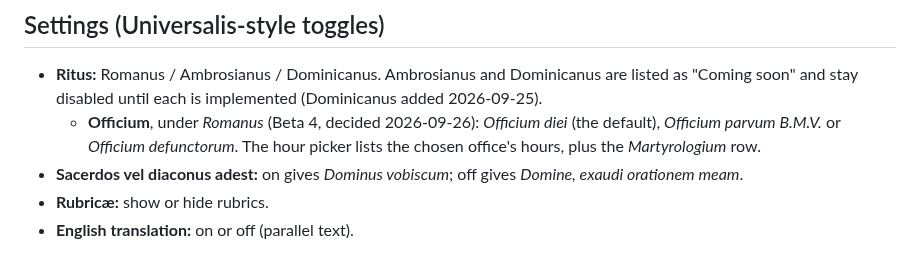
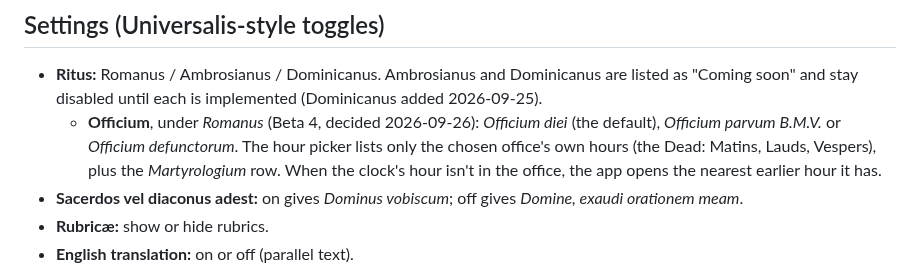
Before and after one commit to ColdFrozenYeti/Breviarium, a Markdown page: CLAUDE.md, the part around the change. Rendered like a GitHub page.

```diff
--- a/CLAUDE.md
+++ b/CLAUDE.md
@@ -62,7 +62,7 @@ The user does not own a Mac and will not buy one. Design every workflow around t
 ## Settings (Universalis-style toggles)
 
 - **Ritus:** Romanus / Ambrosianus / Dominicanus. Ambrosianus and Dominicanus are listed as "Coming soon" and stay disabled until each is implemented (Dominicanus added 2026-09-25).
-  - **Officium**, under *Romanus* (Beta 4, decided 2026-09-26): *Officium diei* (the default), *Officium parvum B.M.V.* or *Officium defunctorum*. The hour picker lists the chosen office's hours, plus the *Martyrologium* row.
+  - **Officium**, under *Romanus* (Beta 4, decided 2026-09-26): *Officium diei* (the default), *Officium parvum B.M.V.* or *Officium defunctorum*. The hour picker lists only the chosen office's own hours (the Dead: Matins, Lauds, Vespers), plus the *Martyrologium* row. When the clock's hour isn't in the office, the app opens the nearest earlier hour it has.
 - **Sacerdos vel diaconus adest:** on gives *Dominus vobiscum*; off gives *Domine, exaudi orationem meam*.
 - **Rubricæ:** show or hide rubrics.
 - **English translation:** on or off (parallel text).
```
Also changed, not shown: docs/Beta_4_plan.md (+6 -3 lines).
